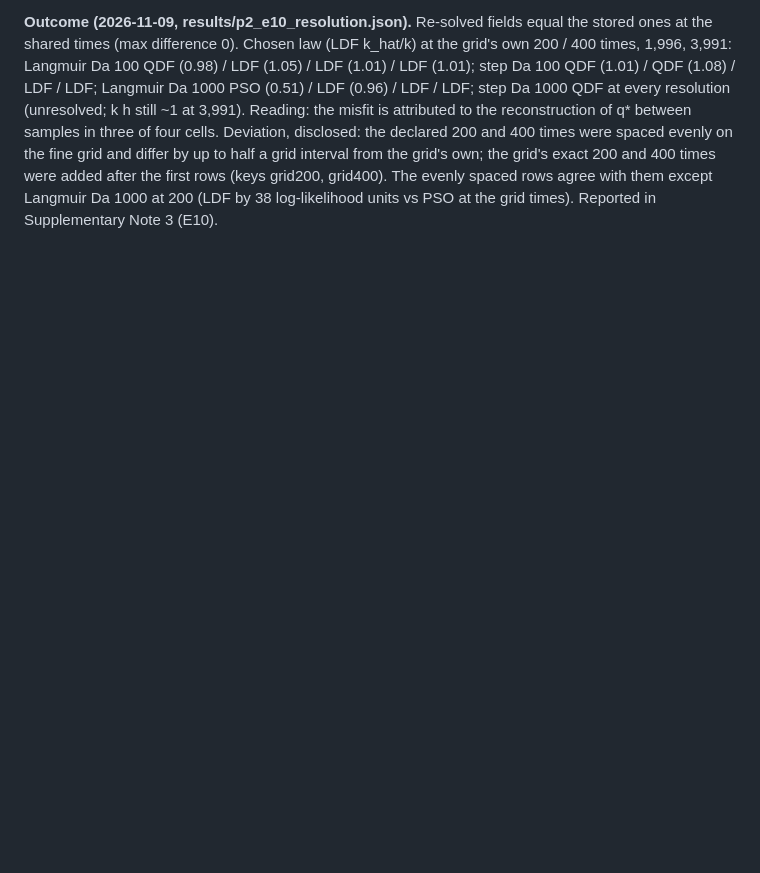
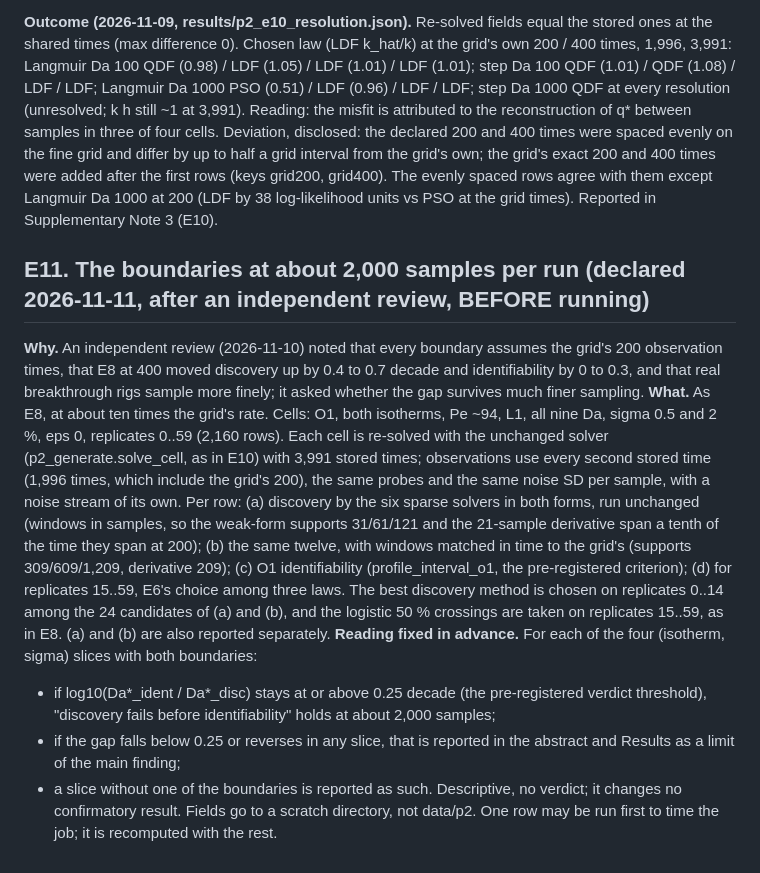
Before and after one commit to abdulhamidbatayhi123/ai-kinetics-discoverability, a Markdown page: EXPLORATORY_P2.md, the part around the change. Rendered like a GitHub page; blank space fills up the shorter version.

Commit message:
EXPLORATORY_P2 E11 declared before running: the boundaries at about 2,000 samples per run (independent review, 2026-11-10)
Co-Authored-By: Claude Opus 5.5 <noreply@anthropic.com>

```diff
--- a/EXPLORATORY_P2.md
+++ b/EXPLORATORY_P2.md
@@ -176,3 +176,30 @@ four cells. Deviation, disclosed: the declared 200 and 400 times were spaced eve
 differ by up to half a grid interval from the grid's own; the grid's exact 200 and 400 times were added after
 the first rows (keys grid200, grid400). The evenly spaced rows agree with them except Langmuir Da 1000 at
 200 (LDF by 38 log-likelihood units vs PSO at the grid times). Reported in Supplementary Note 3 (E10).
+
+## E11. The boundaries at about 2,000 samples per run (declared 2026-11-11, after an independent review, BEFORE running)
+
+**Why.** An independent review (2026-11-10) noted that every boundary assumes the grid's 200 observation
+times, that E8 at 400 moved discovery up by 0.4 to 0.7 decade and identifiability by 0 to 0.3, and that
+real breakthrough rigs sample more finely; it asked whether the gap survives much finer sampling.
+**What.** As E8, at about ten times the grid's rate. Cells: O1, both isotherms, Pe ~94, L1, all nine Da,
+sigma 0.5 and 2 %, eps 0, replicates 0..59 (2,160 rows). Each cell is re-solved with the unchanged solver
+(p2_generate.solve_cell, as in E10) with 3,991 stored times; observations use every second stored time
+(1,996 times, which include the grid's 200), the same probes and the same noise SD per sample, with a noise
+stream of its own. Per row:
+(a) discovery by the six sparse solvers in both forms, run unchanged (windows in samples, so the
+    weak-form supports 31/61/121 and the 21-sample derivative span a tenth of the time they span at 200);
+(b) the same twelve, with windows matched in time to the grid's (supports 309/609/1,209, derivative 209);
+(c) O1 identifiability (profile_interval_o1, the pre-registered criterion);
+(d) for replicates 15..59, E6's choice among three laws.
+The best discovery method is chosen on replicates 0..14 among the 24 candidates of (a) and (b), and the
+logistic 50 % crossings are taken on replicates 15..59, as in E8. (a) and (b) are also reported
+separately.
+**Reading fixed in advance.** For each of the four (isotherm, sigma) slices with both boundaries:
+- if log10(Da*_ident / Da*_disc) stays at or above 0.25 decade (the pre-registered verdict threshold),
+  "discovery fails before identifiability" holds at about 2,000 samples;
+- if the gap falls below 0.25 or reverses in any slice, that is reported in the abstract and Results as a
+  limit of the main finding;
+- a slice without one of the boundaries is reported as such.
+Descriptive, no verdict; it changes no confirmatory result. Fields go to a scratch directory, not data/p2.
+One row may be run first to time the job; it is recomputed with the rest.
```
